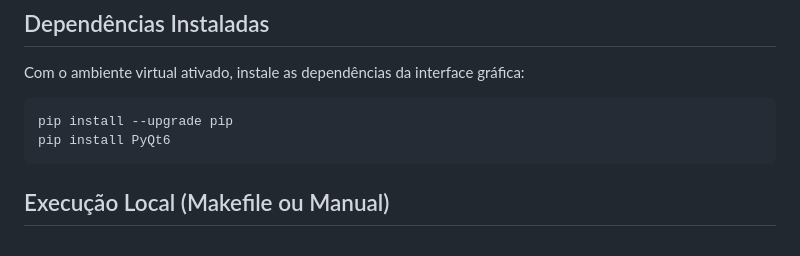
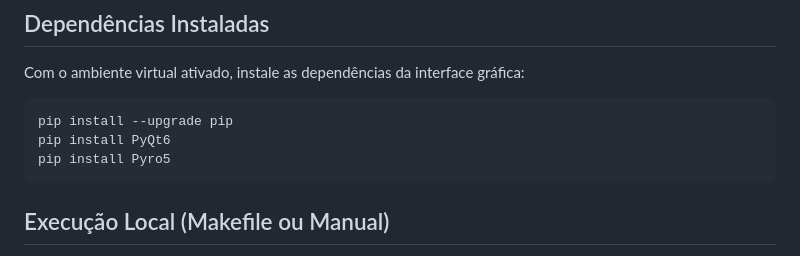
Before and after one commit to deyrik/Garden-in-Overworld, a Markdown page: README.md, the part around the change. GitHub-like rendering.

Commit message:
ensina instalar dependencia do pyro5

````diff
--- a/README.md
+++ b/README.md
@@ -54,6 +54,7 @@ Com o ambiente virtual ativado, instale as dependências da interface gráfica:
 ```bash
 pip install --upgrade pip
 pip install PyQt6
+pip install Pyro5
 ```
 
 ## Execução Local (Makefile ou Manual)
````
